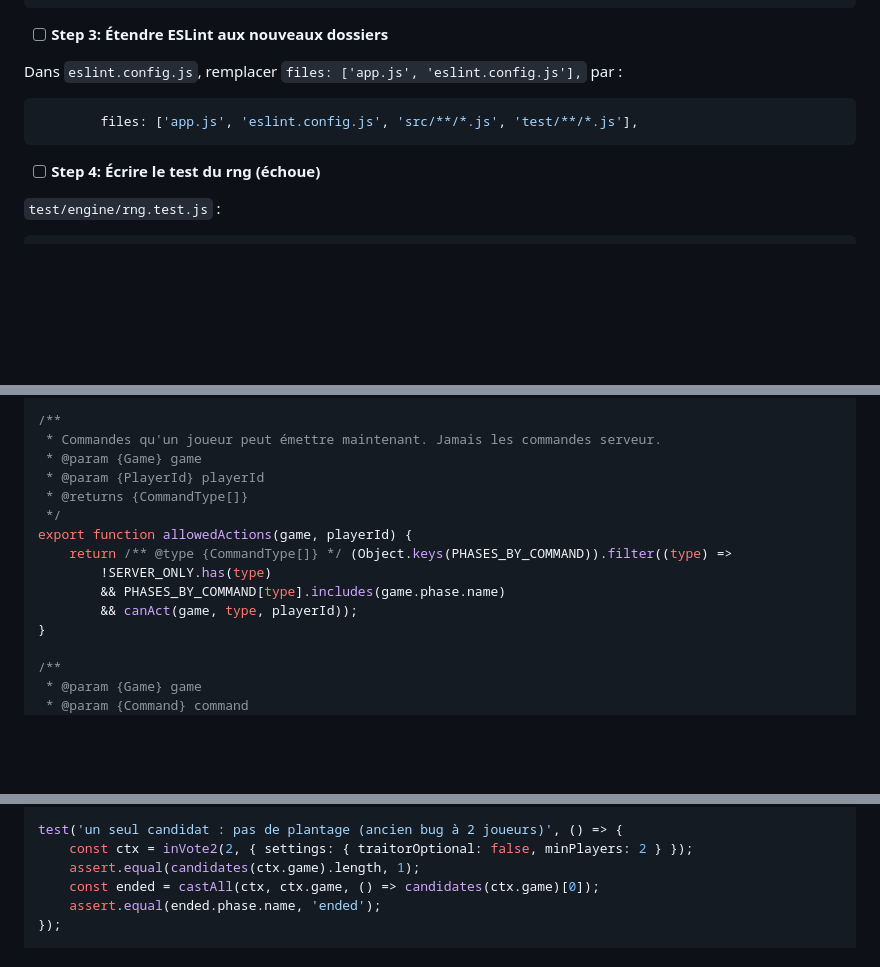
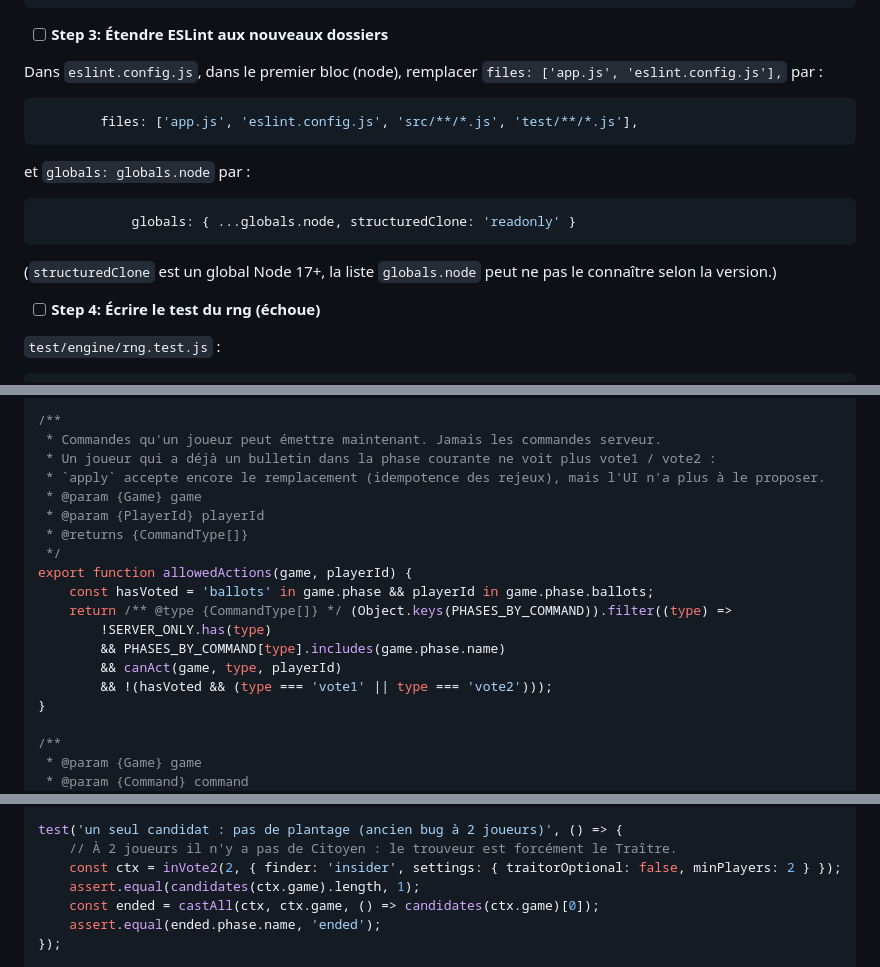
Before and after one commit to edetaillac/insider-game, a Markdown page: docs/plans/2026-09-17-moteur-de-jeu.md, 3 parts joined by grey strips. Rendered like a GitHub page; blank space fills up the shorter version.

Commit message:
docs: plan self-review fixes (2-player finder, voted actions, lint globals)
Co-Authored-By: Claude Fable 5.1 <noreply@anthropic.com>

````diff
--- a/docs/plans/2026-09-17-moteur-de-jeu.md
+++ b/docs/plans/2026-09-17-moteur-de-jeu.md
@@ -100,11 +100,19 @@ Puis éditer `package.json` pour que la section `scripts` devienne :
 
 - [ ] **Step 3: Étendre ESLint aux nouveaux dossiers**
 
-Dans `eslint.config.js`, remplacer `files: ['app.js', 'eslint.config.js'],` par :
+Dans `eslint.config.js`, dans le premier bloc (node), remplacer `files: ['app.js', 'eslint.config.js'],` par :
 
 ```js
         files: ['app.js', 'eslint.config.js', 'src/**/*.js', 'test/**/*.js'],
 ```
+
+et `globals: globals.node` par :
+
+```js
+            globals: { ...globals.node, structuredClone: 'readonly' }
+```
+
+(`structuredClone` est un global Node 17+, la liste `globals.node` peut ne pas le connaître selon la version.)
 
 - [ ] **Step 4: Écrire le test du rng (échoue)**
 
@@ -633,15 +641,19 @@ export function canAct(game, type, actor) {
 
 /**
  * Commandes qu'un joueur peut émettre maintenant. Jamais les commandes serveur.
+ * Un joueur qui a déjà un bulletin dans la phase courante ne voit plus vote1 / vote2 :
+ * `apply` accepte encore le remplacement (idempotence des rejeux), mais l'UI n'a plus à le proposer.
  * @param {Game} game
  * @param {PlayerId} playerId
  * @returns {CommandType[]}
  */
 export function allowedActions(game, playerId) {
+    const hasVoted = 'ballots' in game.phase && playerId in game.phase.ballots;
     return /** @type {CommandType[]} */ (Object.keys(PHASES_BY_COMMAND)).filter((type) =>
         !SERVER_ONLY.has(type)
         && PHASES_BY_COMMAND[type].includes(game.phase.name)
-        && canAct(game, type, playerId));
+        && canAct(game, type, playerId)
+        && !(hasVoted && (type === 'vote1' || type === 'vote2')));
 }
 
 /**
@@ -1481,7 +1493,8 @@ test('variante, le centre est un Citoyen : pointer le centre fait gagner le Tra
 });
 
 test('un seul candidat : pas de plantage (ancien bug à 2 joueurs)', () => {
-    const ctx = inVote2(2, { settings: { traitorOptional: false, minPlayers: 2 } });
+    // À 2 joueurs il n'y a pas de Citoyen : le trouveur est forcément le Traître.
+    const ctx = inVote2(2, { finder: 'insider', settings: { traitorOptional: false, minPlayers: 2 } });
     assert.equal(candidates(ctx.game).length, 1);
     const ended = castAll(ctx, ctx.game, () => candidates(ctx.game)[0]);
     assert.equal(ended.phase.name, 'ended');
````
Also changed, not shown: other parts of docs/plans/2026-09-17-moteur-de-jeu.md (+3 -4 lines).
